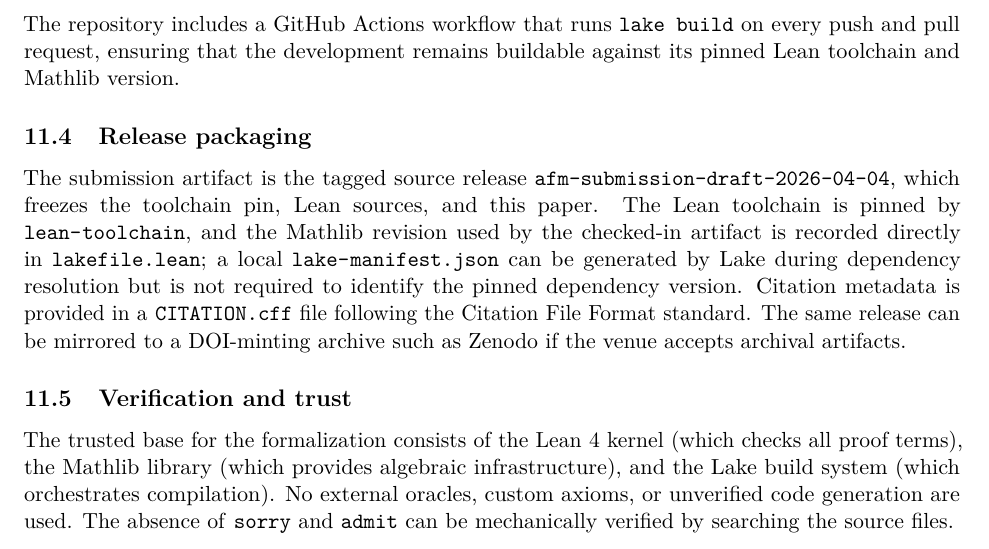
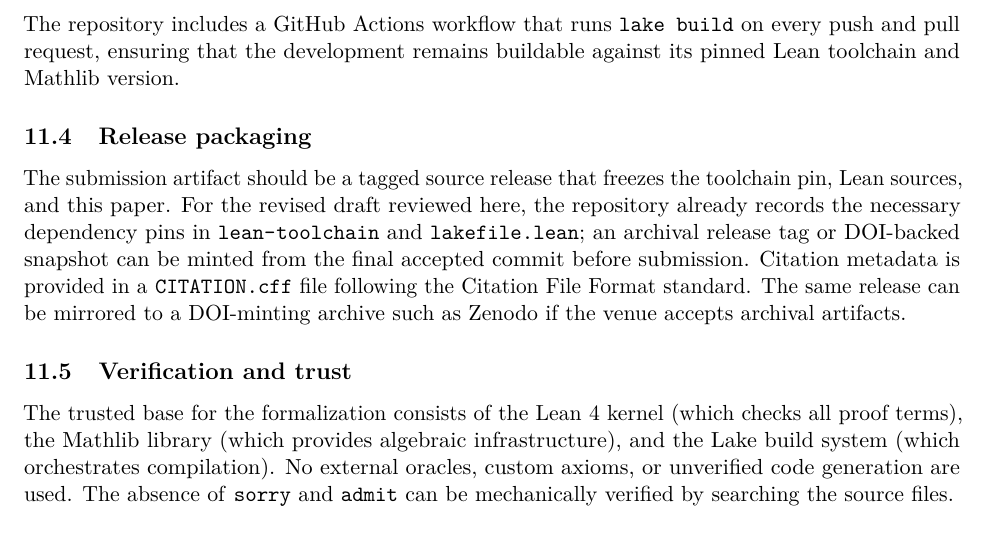
Before and after one commit to d0d1/NagataFactoriality, a LaTeX paper (paper/main.tex): part of page 21 of 23, cut so that both start at the same text. Compiled offline with pdfLaTeX.

Commit message:
Clarify submission artifact packaging
Replace the stale exact-tag claim with an honest release-packaging description for the revised draft, update the adversarial review report to match, and refresh the generated paper artifacts.

Co-authored-by: Copilot <223556219+Copilot@users.noreply.github.com>

```diff
--- a/paper/main.tex
+++ b/paper/main.tex
@@ -1547,16 +1547,14 @@ against its pinned Lean toolchain and Mathlib version.
 
 \subsection{Release packaging}
 
-The submission artifact is the tagged source release
-\texttt{afm-submission-draft-2026-04-04}, which freezes the toolchain pin, Lean
-sources, and this paper.  The Lean toolchain is pinned by
-\lf{lean-toolchain}, and the Mathlib revision used by the checked-in artifact is
-recorded directly in \lf{lakefile.lean}; a local \lf{lake-manifest.json} can be
-generated by Lake during dependency resolution but is not required to identify
-the pinned dependency version.  Citation metadata is provided in a
-\li{CITATION.cff} file following the Citation File Format standard.  The same
-release can be mirrored to a DOI-minting archive such as Zenodo if the venue
-accepts archival artifacts.
+The submission artifact should be a tagged source release that freezes the
+toolchain pin, Lean sources, and this paper.  For the revised draft reviewed
+here, the repository already records the necessary dependency pins in
+\lf{lean-toolchain} and \lf{lakefile.lean}; an archival release tag or
+DOI-backed snapshot can be minted from the final accepted commit before
+submission.  Citation metadata is provided in a \li{CITATION.cff} file
+following the Citation File Format standard.  The same release can be mirrored
+to a DOI-minting archive such as Zenodo if the venue accepts archival artifacts.
 
 \subsection{Verification and trust}
 
```
Also changed, not shown: paper/reviews/01-adversarial-review.md (+10 -5 lines), paper/main.pdf, 4 other files.
